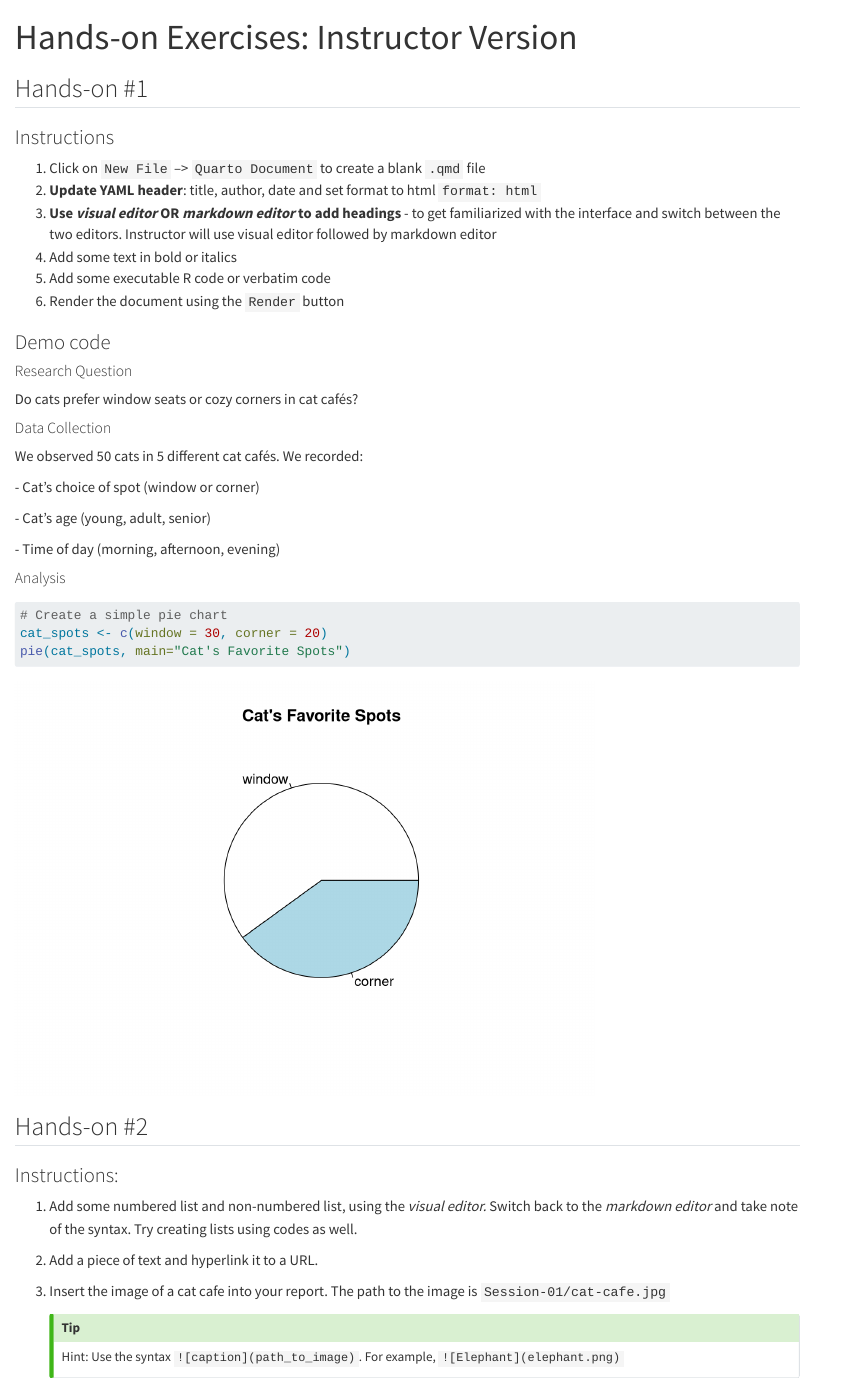
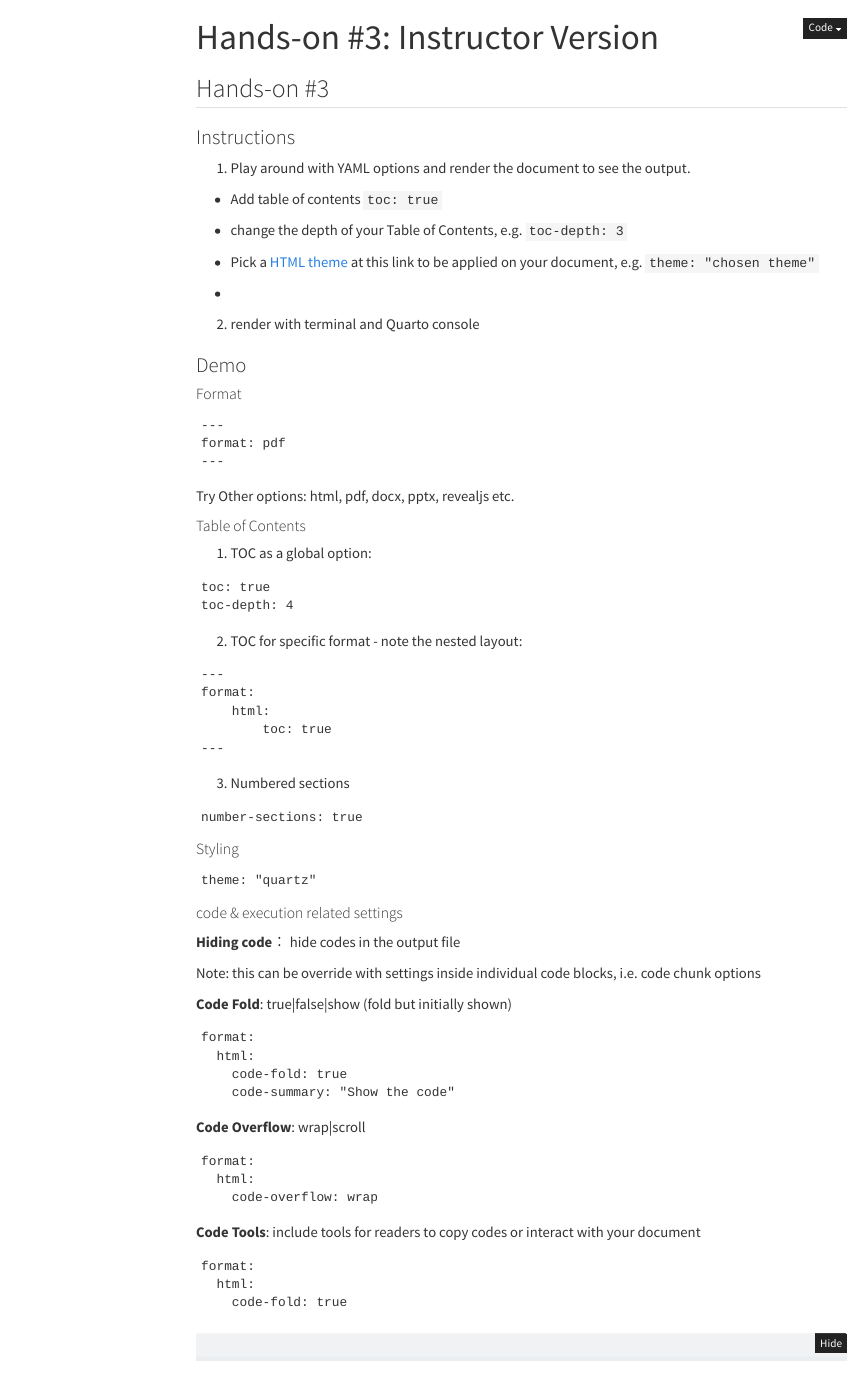
Before and after one commit to bellaratmelia/2024-fsci-quarto-handouts, a Quarto document (session-01/Handson_3_instructor_ver.qmd): the page in a window 1100 px wide, from its top. Rendered offline with R 4.5, knitr and Pandoc in place of Quarto, with nearby package versions; menus at the side of the page are left out.

Commit message:
updated hands on 3 and penguin exercise

````diff
--- a/session-01/Handson_3_instructor_ver.qmd
+++ b/session-01/Handson_3_instructor_ver.qmd
@@ -1,40 +1,117 @@
 ---
-title: "Hands-on Exercises: Instructor Version"
+title: "Hands-on #3: Instructor Version"
 Author: "Danping"
-format: html
+format:
+    html:
+        toc: true
+        toc-depth: 4
+        number-sections: false
+        #styling options
+        theme: default
+        # code block options
+        highlight-style: "breeze"
+        code-line-numbers: true
+        code-tools: true
+        code-fold: show
+        code-overflow: "wrap" #Other option: scroll
+        # execution options
+        echo: true
+        eval: true
+        warning: false
+        error: false
 ---
 
-## Hands-on #1
+## Hands-on #3
 
 ### Instructions
 
-1.  Click on `New File` –\> `Quarto Document` to create a blank `.qmd` file
-2.  **Update YAML header**: title, author, date and set format to html `format: html`
-3.  **Use *visual editor* OR *markdown editor* to add headings** - to get familiarized with the interface and switch between the two editors. Instructor will use visual editor followed by markdown editor
-4.  Add some text in bold or italics
-5.  Add some executable R code or verbatim code
-6.  Render the document using the `Render` button
+1.  Play around with YAML options and render the document to see the output.
 
-### Demo code
+-   Add table of contents `toc: true`
 
-#### Research Question
+-   change the depth of your Table of Contents, e.g. `toc-depth: 3`
 
-Do cats prefer window seats or cozy corners in cat cafés?
+-   Pick a [HTML theme](https://quarto.org/docs/output-formats/html-themes.html) at this link to be applied on your document, e.g. `theme: "chosen theme"`
 
-#### Data Collection
+-
 
-We observed 50 cats in 5 different cat cafés. We recorded:
+2.  render with terminal and Quarto console
 
-\- Cat's choice of spot (window or corner)
+### Demo
 
-\- Cat's age (young, adult, senior)
+#### Format
 
-\- Time of day (morning, afternoon, evening)
+```
+---
+format: pdf
+---
+```
 
-#### Analysis
+::: aside
+Try Other options: html, pdf, docx, pptx, revealjs etc.
+:::
+
+#### Table of Contents
+
+1.  TOC as a global option:
+
+```
+toc: true
+toc-depth: 4
+```
+
+2.  TOC for specific format - note the nested layout:
+
+```
+---
+format:
+    html:
+        toc: true
+---
+```
+
+3.  Numbered sections
+
+```
+number-sections: true
+```
+
+#### Styling
+
+```
+theme: "quartz"
+```
+
+#### code & execution related settings
+
+
+**Hiding code**： hide codes in the output file
+
+Note: this can be override with settings inside individual code blocks, i.e. code chunk options
+
+**Code Fold**: true\|false\|show (fold but initially shown)
+
+```
+format:
+  html:
+    code-fold: true
+    code-summary: "Show the code"
+```
+
+**Code Overflow**: wrap\|scroll
+
+```
+format:
+  html:
+    code-overflow: wrap
+```
+
+**Code Tools**: include tools for readers to copy codes or interact with your document
+
+```
+format:
+  html:
+    code-fold: true
+```
 
 ```{r}
-
-# Create a simple pie chart
-cat_spots <- c(window = 30, corner = 20)
-pie(cat_spots, main="Cat's Favorite Spots")
@@ -45,11 +141 @@ pie(cat_spots, main="Cat's Favorite Spots")
 
-### Instructions:
-
-1.  Add some numbered list and non-numbered list, using the *visual editor.* Switch back to the *markdown editor* and take note of the syntax. Try creating lists using codes as well.
-
-2.  Add a piece of text and hyperlink it to a URL.
-
-3.  Insert the image of a cat cafe into your report. The path to the image is `Session-01/cat-cafe.jpg`
-
-    ::: callout-tip
-    Hint: Use the syntax `![caption](path_to_image)`. For example, `![Elephant](elephant.png)`
````
Also changed, not shown: session-01/hello.qmd (added, +43 -0 lines), session-01/Handson_3_instructor_ver.html (added), session-01/Handson_3_instructor_ver.pdf (added), session-01/hello.html (added), session-01/Handson_3_instructor_ver.qmd (57 more changed lines), 1 other file.
